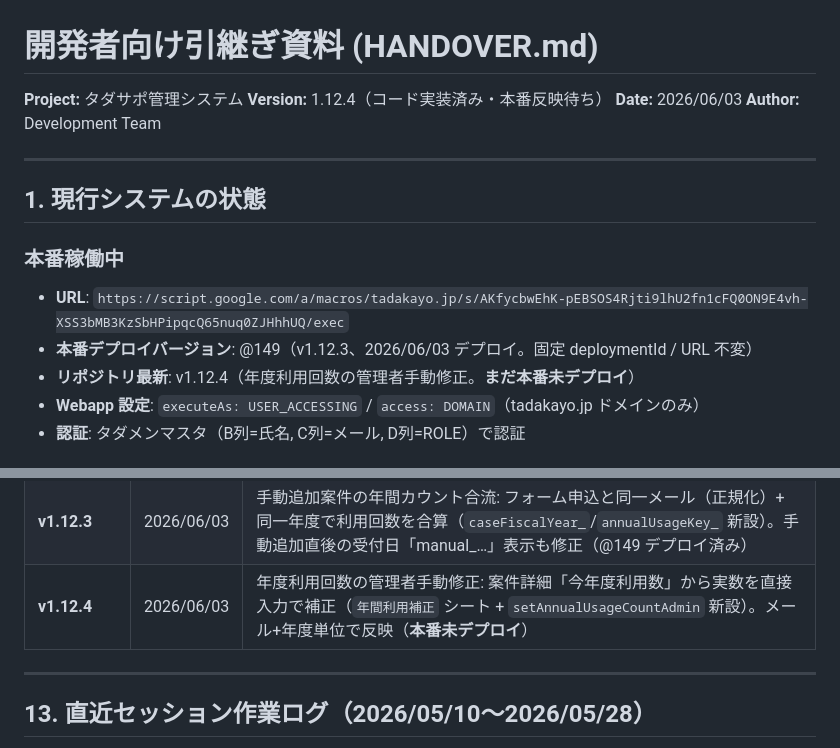
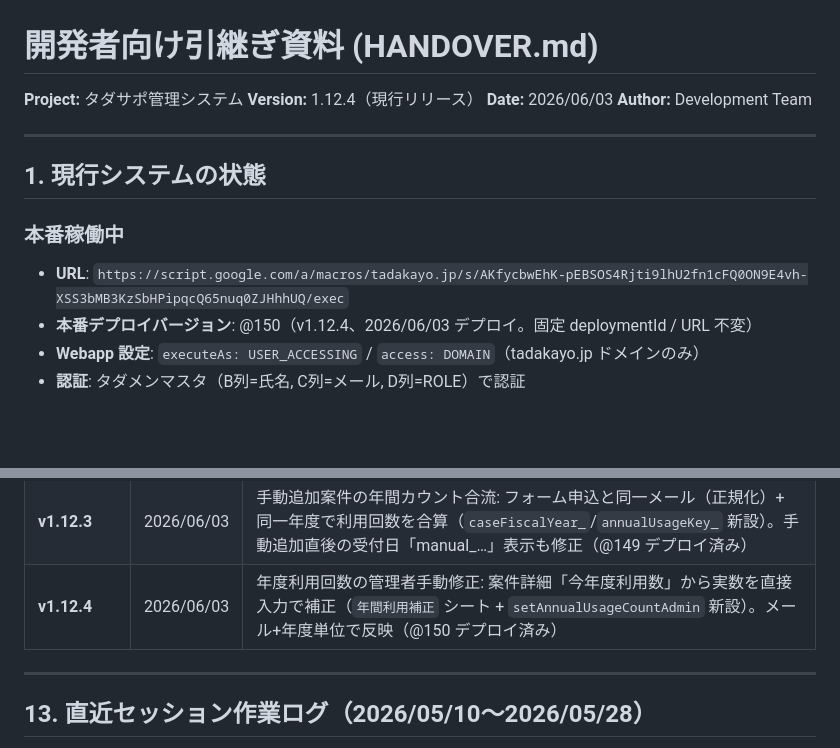
Before and after one commit to knoguchi-ship-it/tadasaposys, a Markdown page: docs/HANDOVER.md, 2 parts joined by grey strips. GitHub-like rendering; blank space fills up the shorter version.

Commit message:
docs: v1.12.4 を本番 @150 にデプロイ済みとして反映
固定 deploymentId へ v1.12.4 を @150 デプロイ（新規デプロイなし・URL不変）。
HANDOVER の現行リリース表記・本番デプロイバージョン・版履歴を更新。
※「年間利用補正」シートは初回の手動修正時に自動生成される（事前移行不要）。

Co-Authored-By: Claude Opus 4.8 <noreply@anthropic.com>

```diff
--- a/docs/HANDOVER.md
+++ b/docs/HANDOVER.md
@@ -1,7 +1,7 @@
 # 開発者向け引継ぎ資料 (HANDOVER.md)
 
 **Project:** タダサポ管理システム
-**Version:** 1.12.4（コード実装済み・本番反映待ち）
+**Version:** 1.12.4（現行リリース）
 **Date:** 2026/06/03
 **Author:** Development Team
 
@@ -12,8 +12,7 @@
 ### 本番稼働中
 
 - **URL**: `https://script.google.com/a/macros/tadakayo.jp/s/AKfycbwEhK-pEBSOS4Rjti9lhU2fn1cFQ0ON9E4vh-XSS3bMB3KzSbHPipqcQ65nuq0ZJHhhUQ/exec`
-- **本番デプロイバージョン**: @149（v1.12.3、2026/06/03 デプロイ。固定 deploymentId / URL 不変）
-- **リポジトリ最新**: v1.12.4（年度利用回数の管理者手動修正。**まだ本番未デプロイ**）
+- **本番デプロイバージョン**: @150（v1.12.4、2026/06/03 デプロイ。固定 deploymentId / URL 不変）
 - **Webapp 設定**: `executeAs: USER_ACCESSING` / `access: DOMAIN`（tadakayo.jp ドメインのみ）
 - **認証**: タダメンマスタ（B列=氏名, C列=メール, D列=ROLE）で認証
 
@@ -435,7 +434,7 @@ clasp deploy -i AKfycbwEhK-pEBSOS4Rjti9lhU2fn1cFQ0ON9E4vh-XSS3bMB3KzSbHPipqcQ65n
 | **v1.12.1** | 2026/05/28 | 予約送信機能を廃止（@147）。旧トリガー互換は未送信キューを `disabled` 化し、即時送信・下書き保存は継続 |
 | **v1.12.2** | 2026/06/03 | backup ブランチ統合: 送信メール From 文字化け修正（実害バグ）+ 選択中スロット緑バー永続表示 + 日程カレンダーのバッファ/既存予定への枠重ね防止。版数衝突を解消し再採番（@148 デプロイ済み） |
 | **v1.12.3** | 2026/06/03 | 手動追加案件の年間カウント合流: フォーム申込と同一メール（正規化）+ 同一年度で利用回数を合算（`caseFiscalYear_`/`annualUsageKey_` 新設）。手動追加直後の受付日「manual_…」表示も修正（@149 デプロイ済み） |
-| **v1.12.4** | 2026/06/03 | 年度利用回数の管理者手動修正: 案件詳細「今年度利用数」から実数を直接入力で補正（`年間利用補正` シート + `setAnnualUsageCountAdmin` 新設）。メール+年度単位で反映（**本番未デプロイ**） |
+| **v1.12.4** | 2026/06/03 | 年度利用回数の管理者手動修正: 案件詳細「今年度利用数」から実数を直接入力で補正（`年間利用補正` シート + `setAnnualUsageCountAdmin` 新設）。メール+年度単位で反映（@150 デプロイ済み） |
 
 ---
 
```
